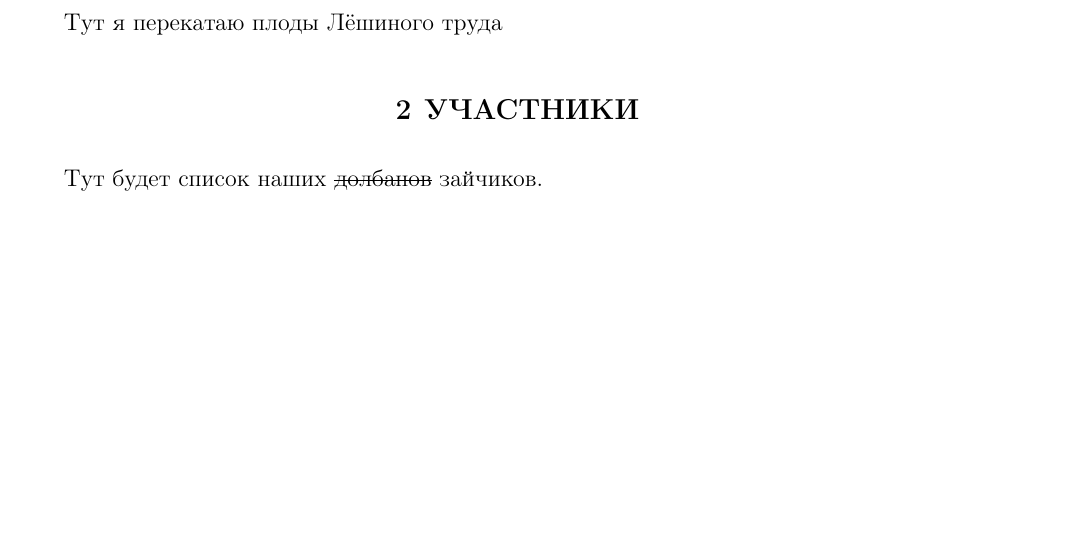
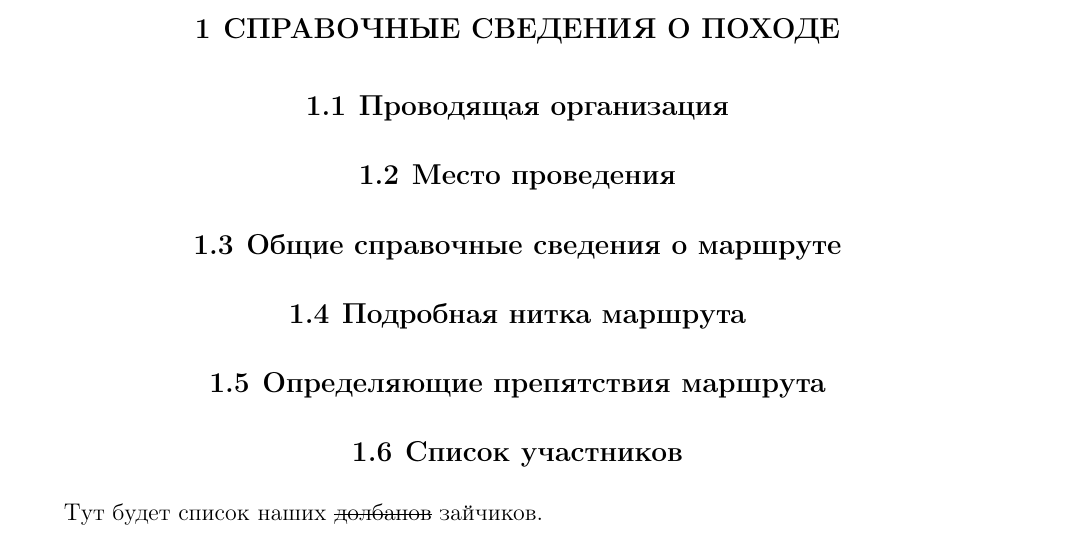
Before and after one commit to snegovskaya/gvandra2024, a LaTeX document (latex-report/Gvandra2024_Snegovskaya.tex, which reads latex-report/generalInfo.tex): part of page 3 of 7, cut at the place of the change, the shorter picture padded with empty space. Compiled offline with pdfLaTeX.

Commit message:
txs auto checkin

```diff
--- a/latex-report/generalInfo.tex
+++ b/latex-report/generalInfo.tex
@@ -1,4 +1,9 @@
 \section{Справочные сведения о походе}
-Тут я перекатаю плоды Лёшиного труда
-\section{Участники}
+\subsection{Проводящая организация}
+\subsection{Место проведения}
+\subsection{Общие справочные сведения о маршруте}
+\subsection{Подробная нитка маршрута}
+\subsection{Определяющие препятствия маршрута}
+\subsection{Список участников}
 Тут будет список наших \sout{долбанов} зайчиков.
+\newpage
```
